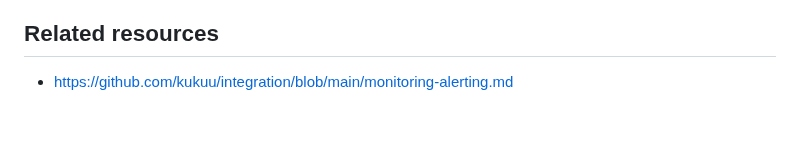
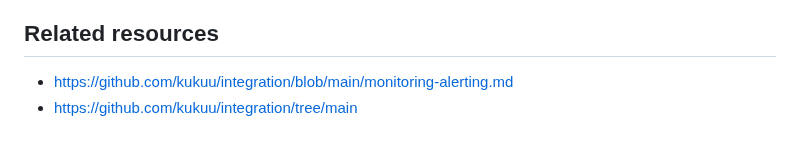
Before and after one commit to kukuu/microservices, a Markdown page: README.md, the part around the change. Drawn GitHub-style.

Commit message:
Update README.md
Added Integration context.

```diff
--- a/README.md
+++ b/README.md
@@ -51,3 +51,4 @@ without affecting the solution as a whole which is key in providing a reliable s
 
 ## Related resources
 - https://github.com/kukuu/integration/blob/main/monitoring-alerting.md
+- https://github.com/kukuu/integration/tree/main
```
